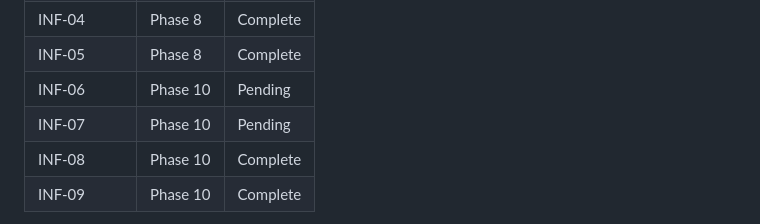
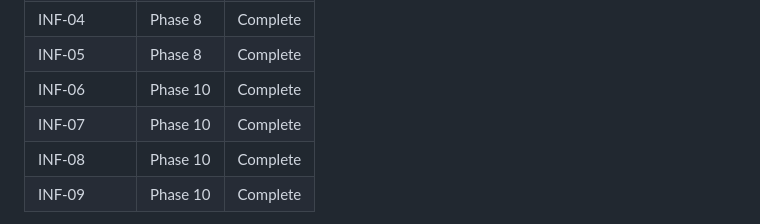
Before and after one commit to ReyemTech/mcp-canada, a Markdown page: .planning/REQUIREMENTS.md, the part around one of its changes. Drawn GitHub-style.

```diff
--- a/.planning/REQUIREMENTS.md
+++ b/.planning/REQUIREMENTS.md
@@ -118,8 +118,8 @@
 | INF-03 | Phase 8 | Complete |
 | INF-04 | Phase 8 | Complete |
 | INF-05 | Phase 8 | Complete |
-| INF-06 | Phase 10 | Pending |
-| INF-07 | Phase 10 | Pending |
+| INF-06 | Phase 10 | Complete |
+| INF-07 | Phase 10 | Complete |
 | INF-08 | Phase 10 | Complete |
 | INF-09 | Phase 10 | Complete |
 
```
Also changed, not shown: other parts of .planning/REQUIREMENTS.md (+2 -2 lines), 1 other file.
